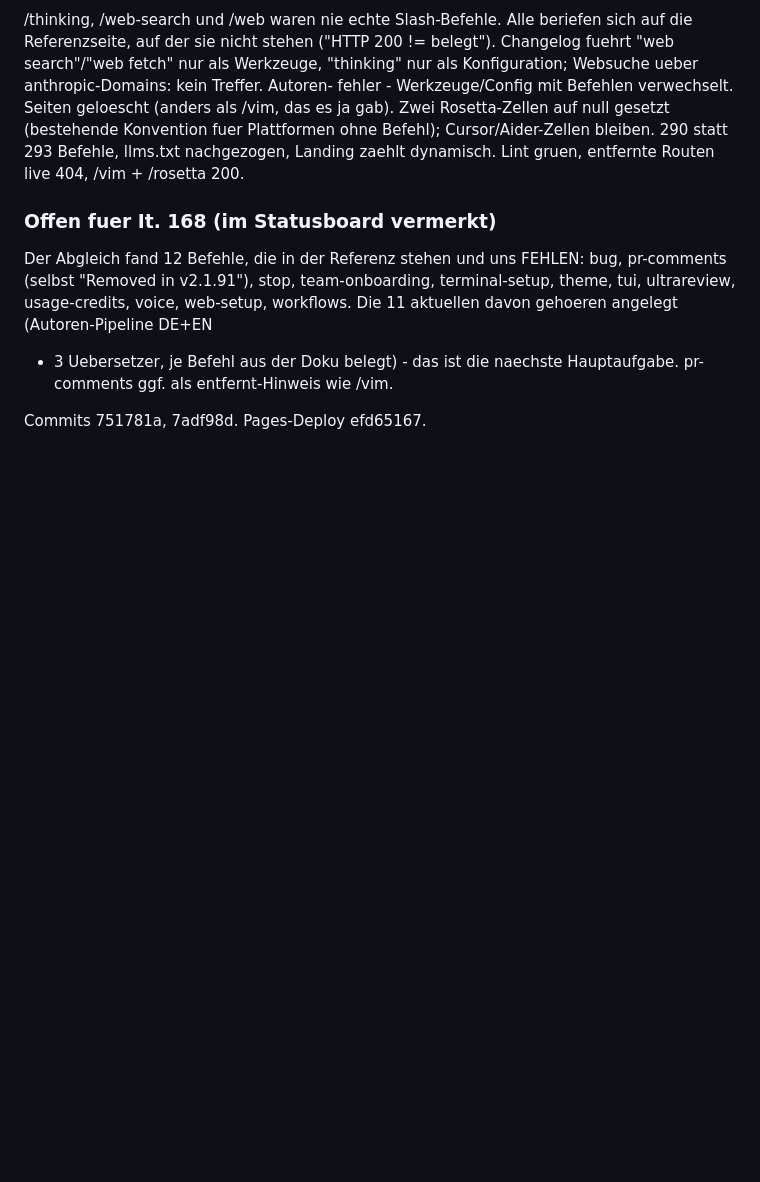
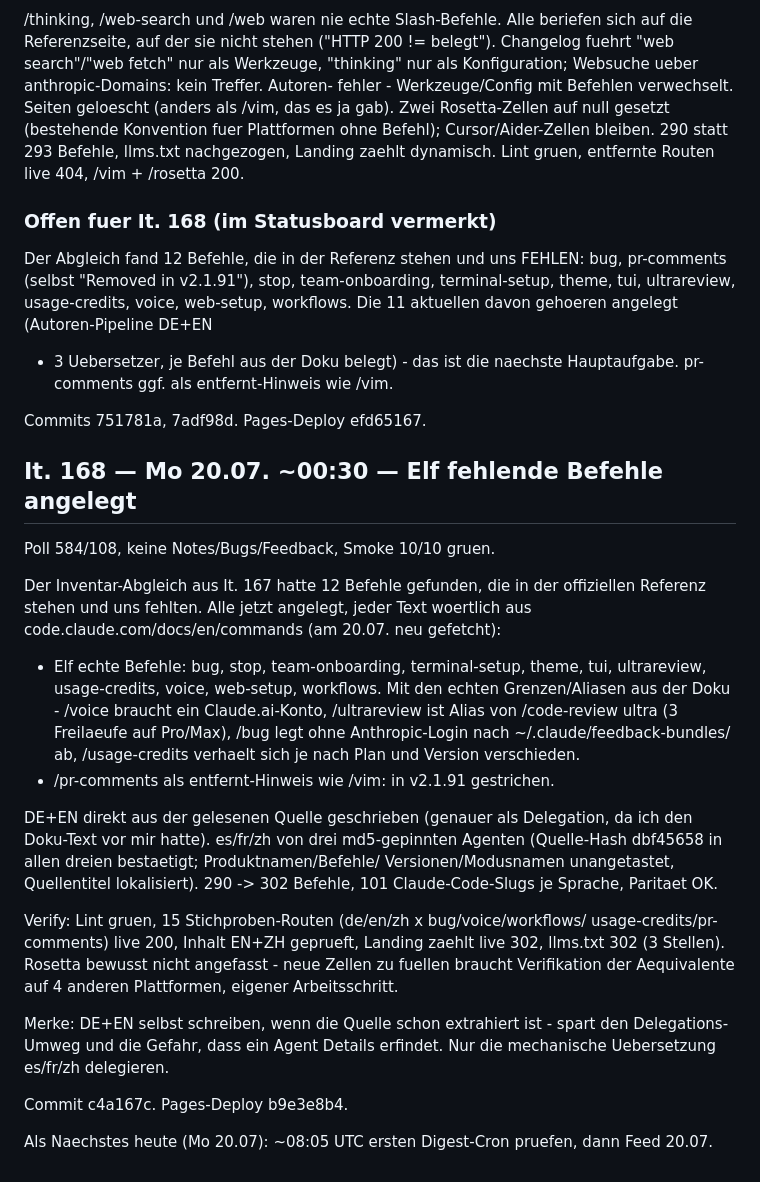
Before and after one commit to MarvinRey7879/promptgarden, a Markdown page: loops/HISTORY.md, the part around the change. Drawn GitHub-style; blank space fills up the shorter version.

Commit message:
HISTORY It. 168

```diff
--- a/loops/HISTORY.md
+++ b/loops/HISTORY.md
@@ -997,3 +997,40 @@ workflows. Die 11 aktuellen davon gehoeren angelegt (Autoren-Pipeline DE+EN
 Hauptaufgabe. pr-comments ggf. als entfernt-Hinweis wie /vim.
 
 Commits 751781a, 7adf98d. Pages-Deploy efd65167.
+
+## It. 168 — Mo 20.07. ~00:30 — Elf fehlende Befehle angelegt
+
+Poll 584/108, keine Notes/Bugs/Feedback, Smoke 10/10 gruen.
+
+Der Inventar-Abgleich aus It. 167 hatte 12 Befehle gefunden, die in der
+offiziellen Referenz stehen und uns fehlten. Alle jetzt angelegt, jeder Text
+woertlich aus code.claude.com/docs/en/commands (am 20.07. neu gefetcht):
+
+- Elf echte Befehle: bug, stop, team-onboarding, terminal-setup, theme, tui,
+  ultrareview, usage-credits, voice, web-setup, workflows. Mit den echten
+  Grenzen/Aliasen aus der Doku - /voice braucht ein Claude.ai-Konto,
+  /ultrareview ist Alias von /code-review ultra (3 Freilaeufe auf Pro/Max),
+  /bug legt ohne Anthropic-Login nach ~/.claude/feedback-bundles/ ab,
+  /usage-credits verhaelt sich je nach Plan und Version verschieden.
+- /pr-comments als entfernt-Hinweis wie /vim: in v2.1.91 gestrichen.
+
+DE+EN direkt aus der gelesenen Quelle geschrieben (genauer als Delegation, da
+ich den Doku-Text vor mir hatte). es/fr/zh von drei md5-gepinnten Agenten
+(Quelle-Hash dbf45658 in allen dreien bestaetigt; Produktnamen/Befehle/
+Versionen/Modusnamen unangetastet, Quellentitel lokalisiert). 290 -> 302
+Befehle, 101 Claude-Code-Slugs je Sprache, Paritaet OK.
+
+Verify: Lint gruen, 15 Stichproben-Routen (de/en/zh x bug/voice/workflows/
+usage-credits/pr-comments) live 200, Inhalt EN+ZH geprueft, Landing zaehlt
+live 302, llms.txt 302 (3 Stellen). Rosetta bewusst nicht angefasst - neue
+Zellen zu fuellen braucht Verifikation der Aequivalente auf 4 anderen
+Plattformen, eigener Arbeitsschritt.
+
+Merke: DE+EN selbst schreiben, wenn die Quelle schon extrahiert ist - spart
+den Delegations-Umweg und die Gefahr, dass ein Agent Details erfindet. Nur die
+mechanische Uebersetzung es/fr/zh delegieren.
+
+Commit c4a167c. Pages-Deploy b9e3e8b4.
+
+Als Naechstes heute (Mo 20.07): ~08:05 UTC ersten Digest-Cron pruefen, dann
+Feed 20.07.
```
